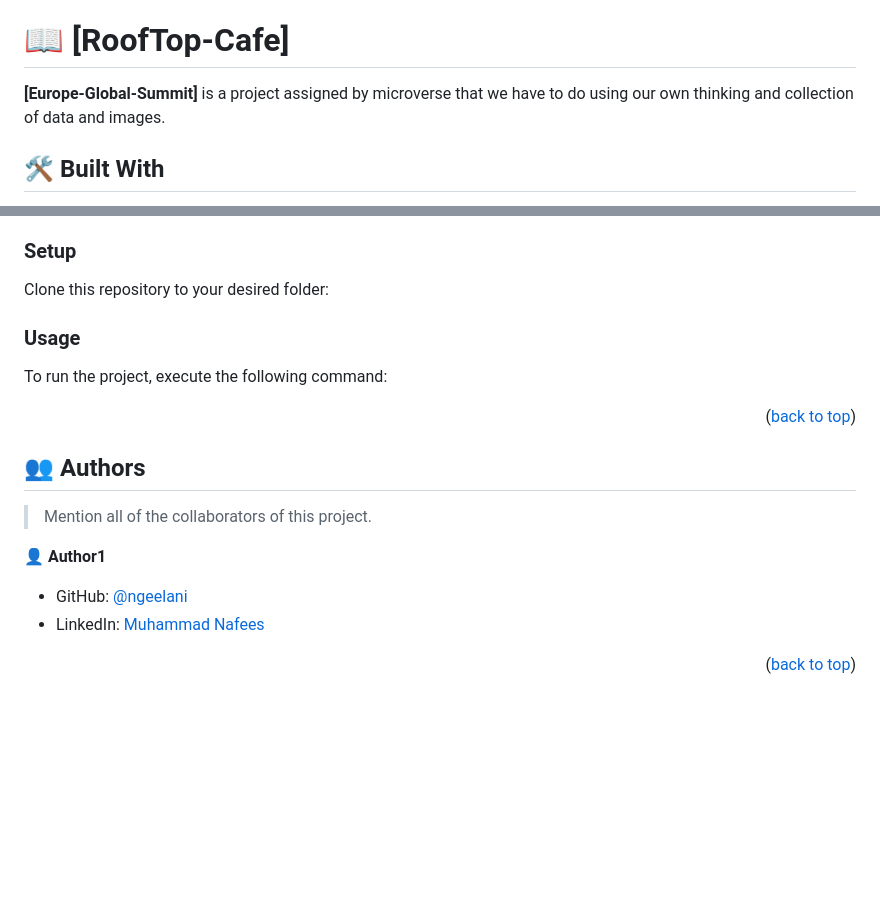
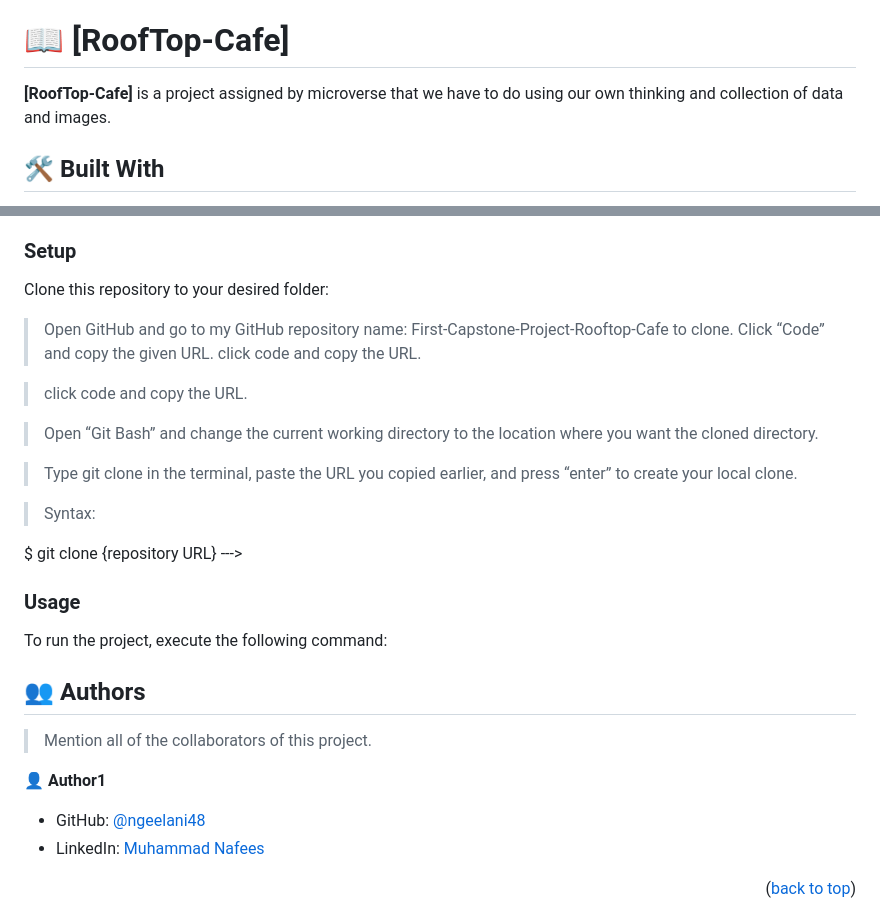
Before and after one commit to ngeelani48/First-Capstone-Project-Rooftop-Cafe, a Markdown page: README.md, 2 parts joined by grey strips. Rendered like a GitHub page; blank space fills up the shorter version.

Commit message:
Add some changes to readme file

```diff
--- a/README.md
+++ b/README.md
@@ -25,7 +25,7 @@
 
 # 📖 [RoofTop-Cafe] <a name="about-project"></a>
 
-**[Europe-Global-Summit]** is a project assigned by microverse that we have to do using our own thinking and collection of data and images.
+**[RoofTop-Cafe]** is a project assigned by microverse that we have to do using our own thinking and collection of data and images.
 
 ## 🛠 Built With <a name="built-with"></a>
 
@@ -63,8 +63,8 @@ To get a local copy up and running, follow these steps.
 
 Clone this repository to your desired folder:
 
-<!--
-> Open GitHub and go to my GitHub repository name: Digital_World_Summit .to clone.
+
+> Open GitHub and go to my GitHub repository name: First-Capstone-Project-Rooftop-Cafe to clone.
 > Click “Code” and copy the given URL.
 > click code and copy the URL.
 
@@ -87,7 +87,7 @@ To run the project, execute the following command:
 > open your directory Digital_World_Summit
 > to run the file :
 > \_use vs-code or any IDE to view line code .
---->
+-
 
 <p align="right">(<a href="#readme-top">back to top</a>)</p>
 
@@ -99,7 +99,7 @@ To run the project, execute the following command:
 
 👤 **Author1**
 
-- GitHub: [@ngeelani](https://github.com/ngeelani48)
+- GitHub: [@ngeelani48](https://github.com/ngeelani48)
 - LinkedIn: [Muhammad Nafees](https://www.linkedin.com/in/m-n-geelani-3446097275/)
 
 <p align="right">(<a href="#readme-top">back to top</a>)</p>
```
